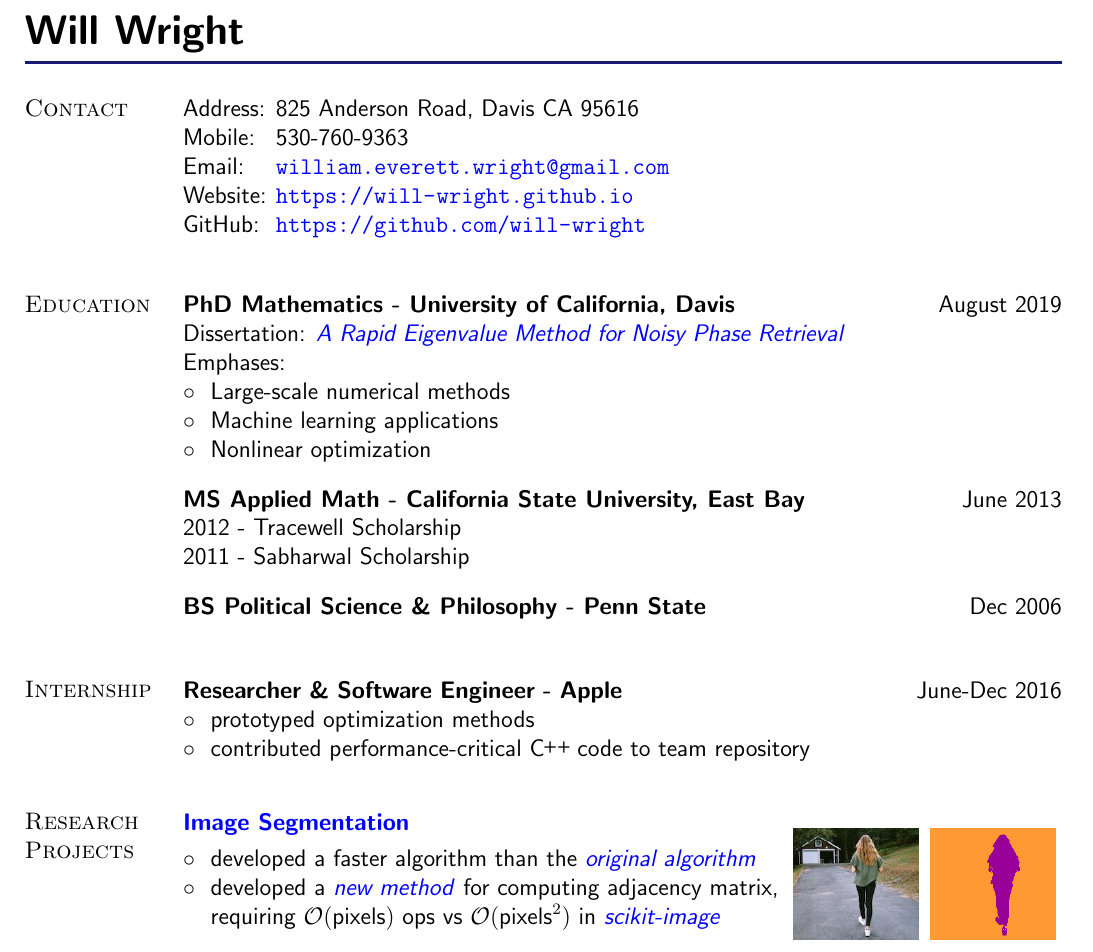
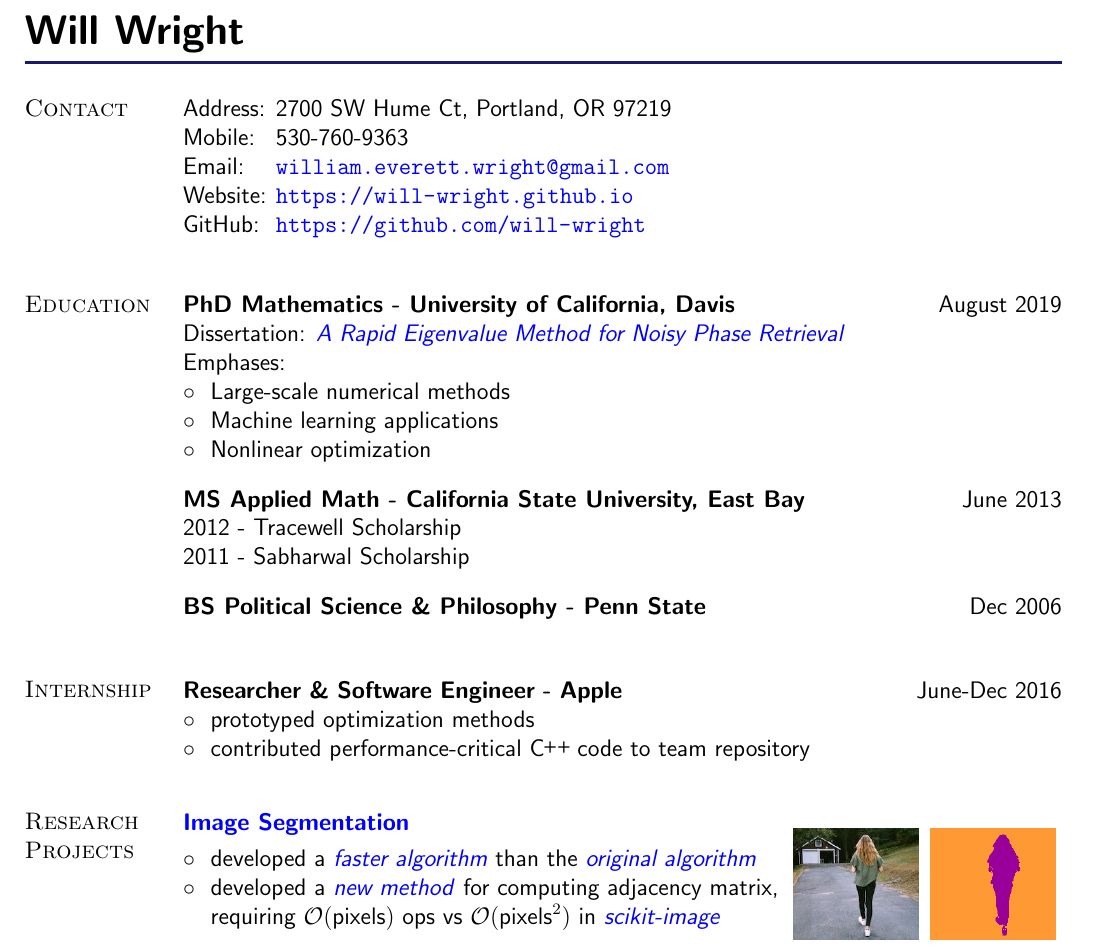
Before and after one commit to Will-Wright/Will-Wright.github.io, a LaTeX CV (resume/Will-Wright-resume.tex): part of the page, cut so that both start at the same text. Compiled offline with pdfLaTeX.

Commit message:
updates resume links

```diff
--- a/resume/Will-Wright-resume.tex
+++ b/resume/Will-Wright-resume.tex
@@ -93,7 +93,7 @@
 \section{Contact}
 \vspace{-0.45cm}
 \begin{tabbing}
-Address: \= 825 Anderson Road, Davis CA 95616 \\
+Address: \= 2700 SW Hume Ct, Portland, OR 97219 \\
 Mobile: \> 530-760-9363 \\
 Email: \> \href{mailto:william.everett.wright@gmail.com}{\nolinkurl{william.everett.wright@gmail.com}} \\
 Website: \> \url{https://will-wright.github.io} \\
@@ -196,7 +196,9 @@ $\circ$ \ contributed performance-critical \CC \hspace{-0.02cm} code to team rep
 	\end{wrapfigure}
 
 \vspace{-1.25cm}
-$\circ$ \ developed a faster algorithm than the
+$\circ$ \ developed a
+\href{https://github.com/Will-Wright/image-segmentation#demo-tutorial} {\textsl{faster algorithm}}
+than the
 \href{http://www1.maths.lth.se/matematiklth/vision/publdb/reports/pdf/eriksson-olsson-etal-jmiv-10.pdf} {\textsl{original algorithm}}
 	\\
 $\circ$ \ developed a
```
Also changed, not shown: resume/Will-Wright-resume.pdf, 3 other files.
